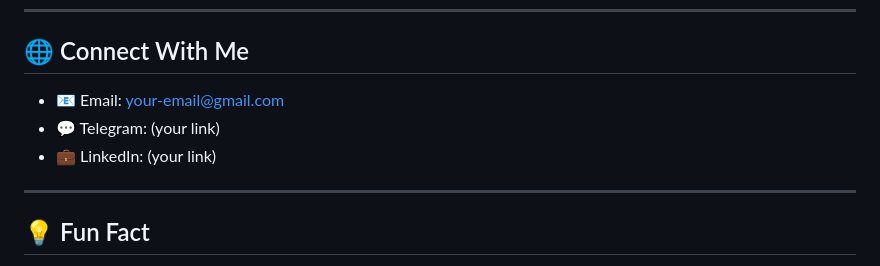
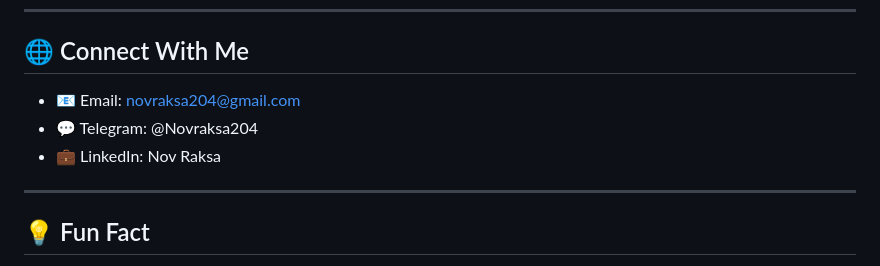
Before and after one commit to raksa-lab/raksa-lab, a Markdown page: README.md, the part around the change. Drawn GitHub-style.

```diff
--- a/README.md
+++ b/README.md
@@ -130,9 +130,9 @@
 
 ## 🌐 Connect With Me
 
-* 📧 Email: [your-email@gmail.com](mailto:your-email@gmail.com)
-* 💬 Telegram: (your link)
-* 💼 LinkedIn: (your link)
+* 📧 Email: novraksa204@gmail.com
+* 💬 Telegram: @Novraksa204
+* 💼 LinkedIn: Nov Raksa
 
 ---
 
```
